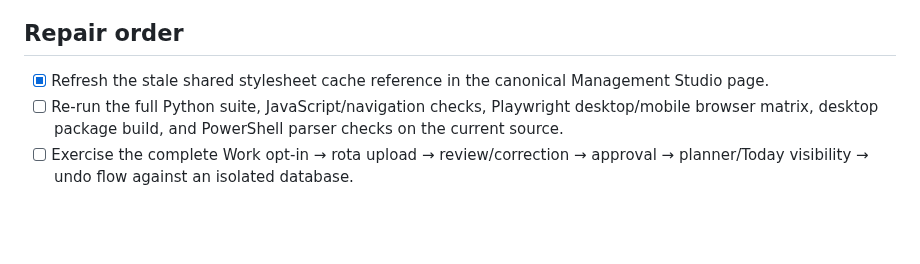
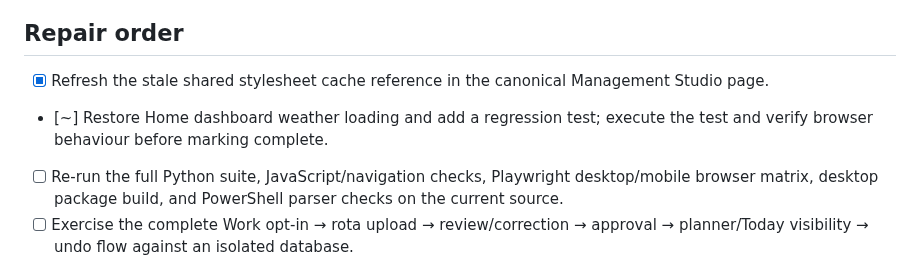
Before and after one commit to wjb006/Align-V3.0, a Markdown page: docs/FULL_REPAIR_AUDIT.md, the part around the change. Drawn GitHub-style; blank space fills up the shorter version.

Commit message:
Record and track Home dashboard weather restoration

```diff
--- a/docs/FULL_REPAIR_AUDIT.md
+++ b/docs/FULL_REPAIR_AUDIT.md
@@ -28,6 +28,7 @@
 ## Repair order
 
 - [x] Refresh the stale shared stylesheet cache reference in the canonical Management Studio page.
+- [~] Restore Home dashboard weather loading and add a regression test; execute the test and verify browser behaviour before marking complete.
 - [ ] Re-run the full Python suite, JavaScript/navigation checks, Playwright desktop/mobile browser matrix, desktop package build, and PowerShell parser checks on the current source.
 - [ ] Exercise the complete Work opt-in → rota upload → review/correction → approval → planner/Today visibility → undo flow against an isolated database.
 - [ ] Verify migration 157/158 on disposable SQLite and PostgreSQL fixtures; separately inspect the actual hosted schema before any production migration.
```
